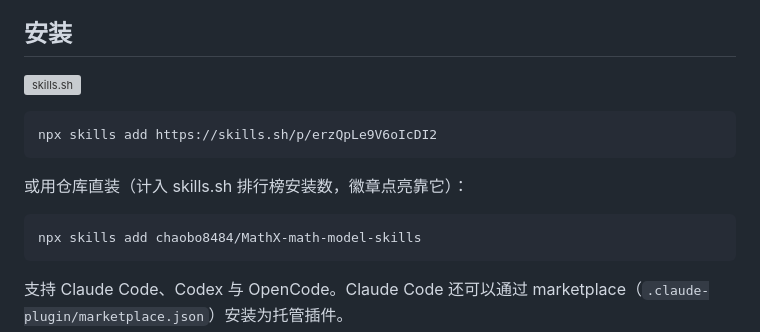
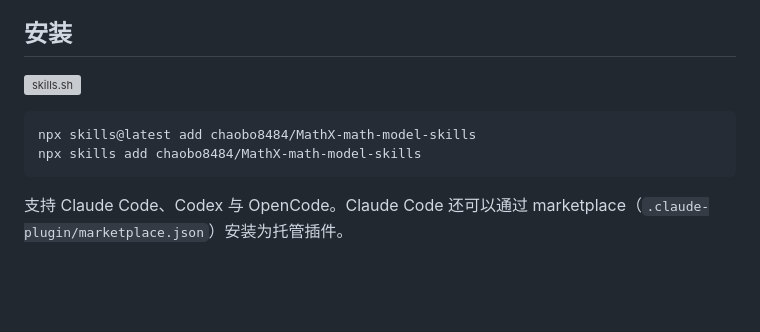
Before and after one commit to chaobo8484/MathX-math-model-skills, a Markdown page: README.md, the part around one of its changes. Rendered like a GitHub page; blank space fills up the shorter version; grey boxes are pictures that could not be loaded.

````diff
--- a/README.md
+++ b/README.md
@@ -16,11 +16,6 @@
 
 ```bash
-npx skills add https://skills.sh/p/erzQpLe9V6oIcDI2
-```
-
-或用仓库直装（计入 skills.sh 排行榜安装数，徽章点亮靠它）：
-
-```bash
+npx skills@latest add chaobo8484/MathX-math-model-skills
 npx skills add chaobo8484/MathX-math-model-skills
 ```
 
````
Also changed, not shown: other parts of README.md (+1 -1 lines), README.en.md (+1 -6 lines).
